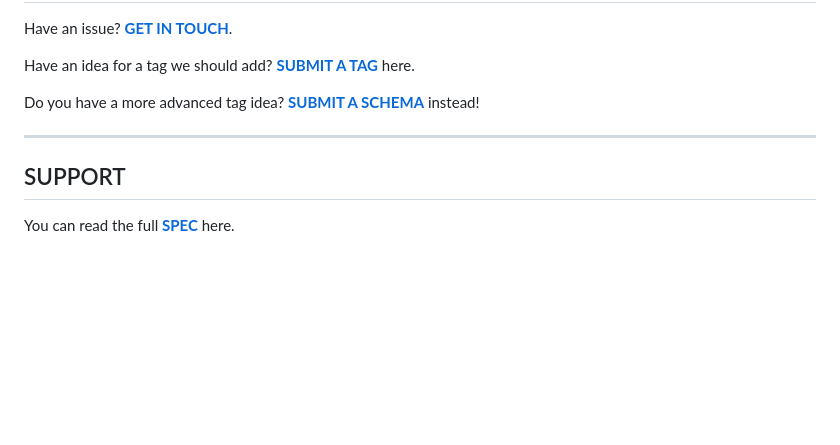
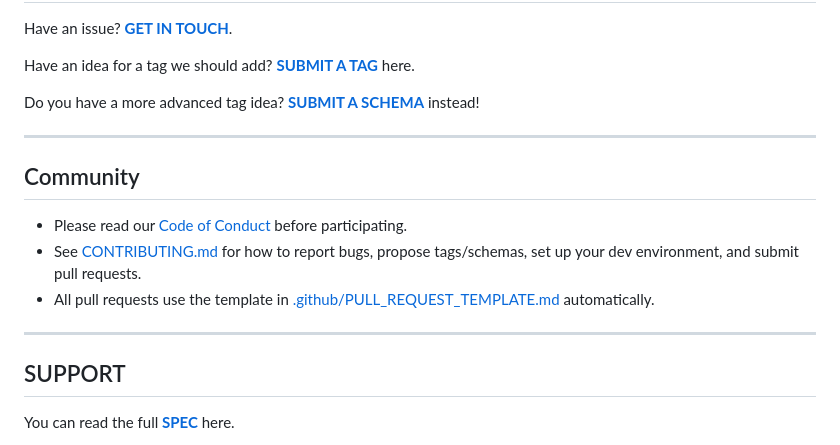
Before and after one commit to monapdx/Modular-Markup-Language, a Markdown page: DOCS/README.md, the part around the change. Drawn GitHub-style; blank space fills up the shorter version.

Commit message:
docs: link community health files in README

```diff
--- a/DOCS/README.md
+++ b/DOCS/README.md
@@ -379,6 +379,18 @@ Have an idea for a tag we should add? **[SUBMIT A TAG](https://github.com/monapd
 Do you have a more advanced tag idea? **[SUBMIT A SCHEMA](https://github.com/monapdx/Modular-Markup-Language/issues/new?template=submit-schema.yml&utm_source=chatgpt.com)** instead!
 
 ---
+## Community
+
+- Please read our [Code of Conduct](./CODE_OF_CONDUCT.md) before
+  participating.
+- See [CONTRIBUTING.md](./CONTRIBUTING.md) for how to report bugs,
+  propose tags/schemas, set up your dev environment, and submit pull
+  requests.
+- All pull requests use the template in
+  [.github/PULL_REQUEST_TEMPLATE.md](./.github/PULL_REQUEST_TEMPLATE.md)
+  automatically.
+
+---
 ## SUPPORT
 
 You can read the full **[SPEC](/DOCS/SPEC.md)** here.
```
